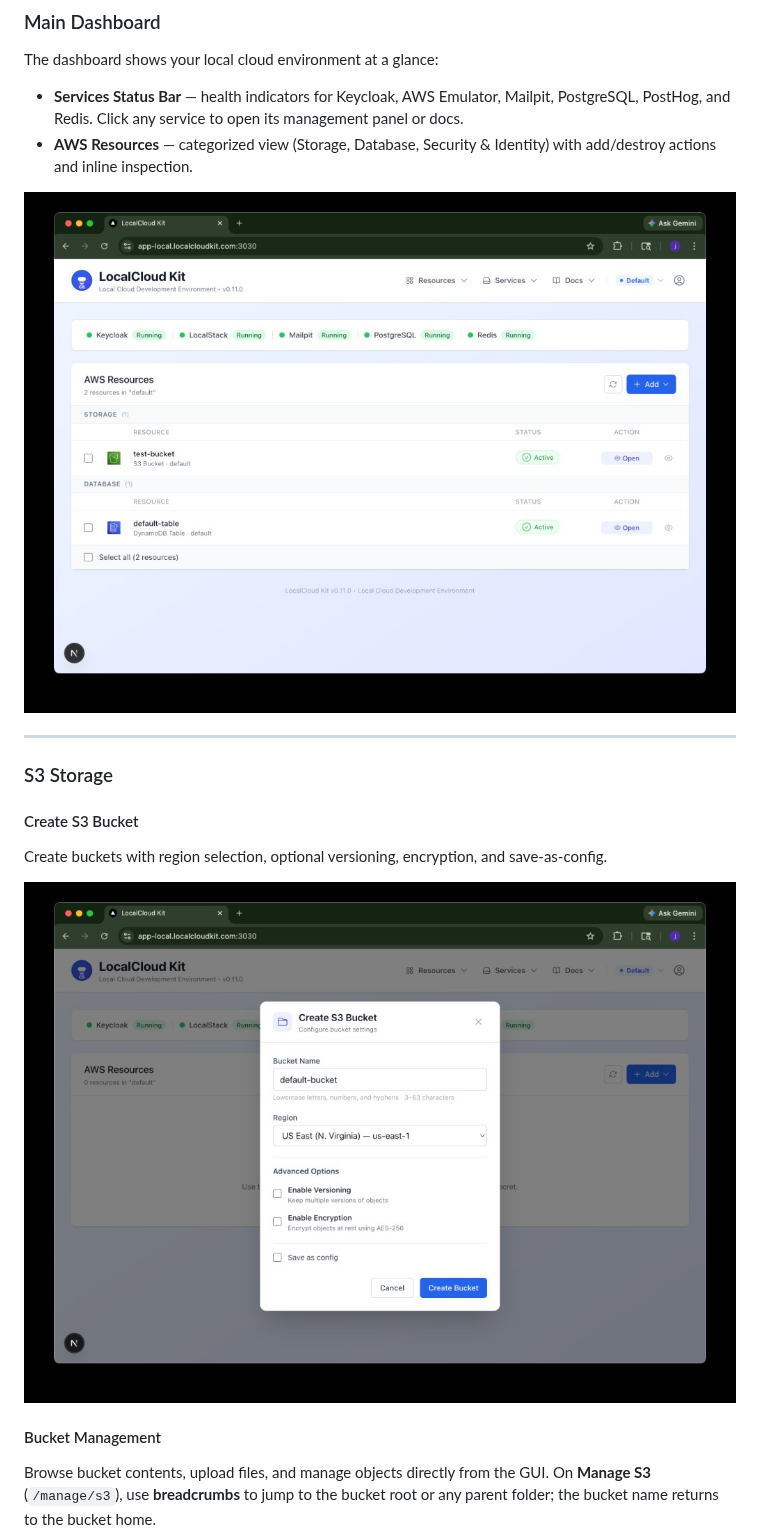
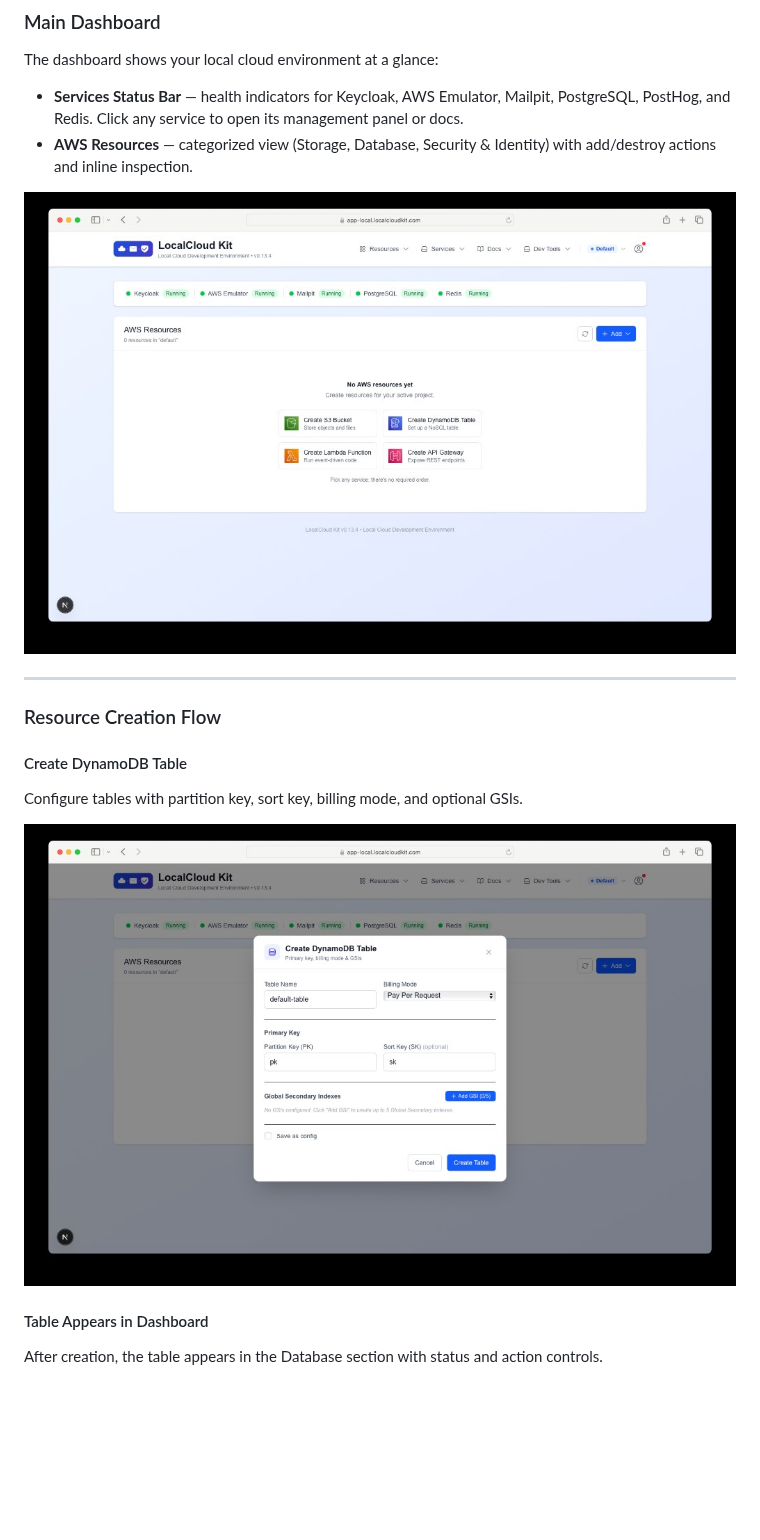
Before and after one commit to jonbrobinson/localcloud-kit, a Markdown page: README.md, the part around one of its changes. Rendered like a GitHub page; pictures changed too: docs/screenshots/01-dashboard-empty-resources.png (added), docs/screenshots/02-dashboard-create-dynamodb-table.png (added); blank space fills up the shorter version.

```diff
--- a/README.md
+++ b/README.md
@@ -122,19 +122,19 @@ The dashboard shows your local cloud environment at a glance:
 - **Services Status Bar** — health indicators for Keycloak, AWS Emulator, Mailpit, PostgreSQL, PostHog, and Redis. Click any service to open its management panel or docs.
 - **AWS Resources** — categorized view (Storage, Database, Security & Identity) with add/destroy actions and inline inspection.
 
-![Main Dashboard](docs/screenshots/01-main-dashboard.png)
+![Dashboard - Empty Resources](docs/screenshots/01-dashboard-empty-resources.png)
 
 ---
 
-### S3 Storage
+### Resource Creation Flow
 
-#### Create S3 Bucket
+#### Create DynamoDB Table
 
-Create buckets with region selection, optional versioning, encryption, and save-as-config.
+Configure tables with partition key, sort key, billing mode, and optional GSIs.
 
-![Create S3 Bucket](docs/screenshots/02-s3-bucket-configuration.png)
+![Create DynamoDB Table](docs/screenshots/02-dashboard-create-dynamodb-table.png)
 
-#### Bucket Management
+#### Table Appears in Dashboard
 
-Browse bucket contents, upload files, and manage objects directly from the GUI. On **Manage S3** (`/manage/s3`), use **breadcrumbs** to jump to the bucket root or any parent folder; the bucket name returns to the bucket home.
+After creation, the table appears in the Database section with status and action controls.
 
```
Also changed, not shown: other parts of README.md (+7 -15 lines), CHANGELOG.md (+2 -0 lines), docs/screenshots/03-dashboard-dynamodb-resource.png (added), docs/screenshots/04-dashboard-add-resource-options.png (added), docs/screenshots/05-dashboard-multiple-resources.png (added).
